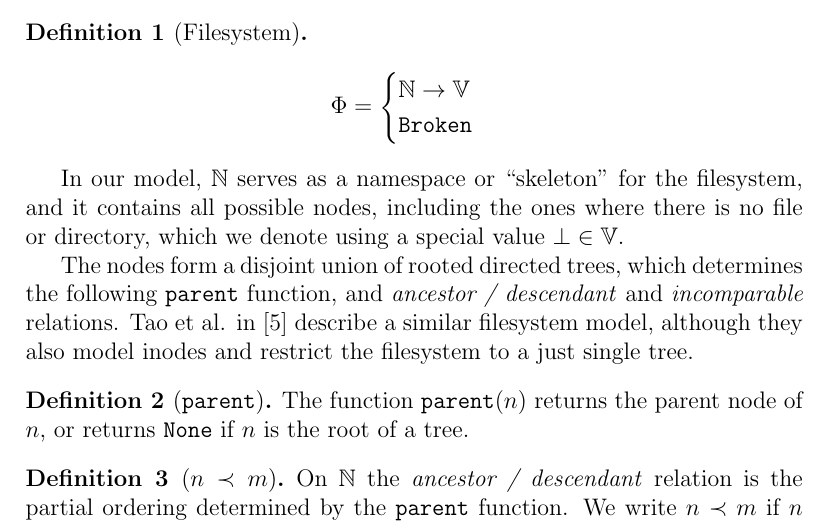
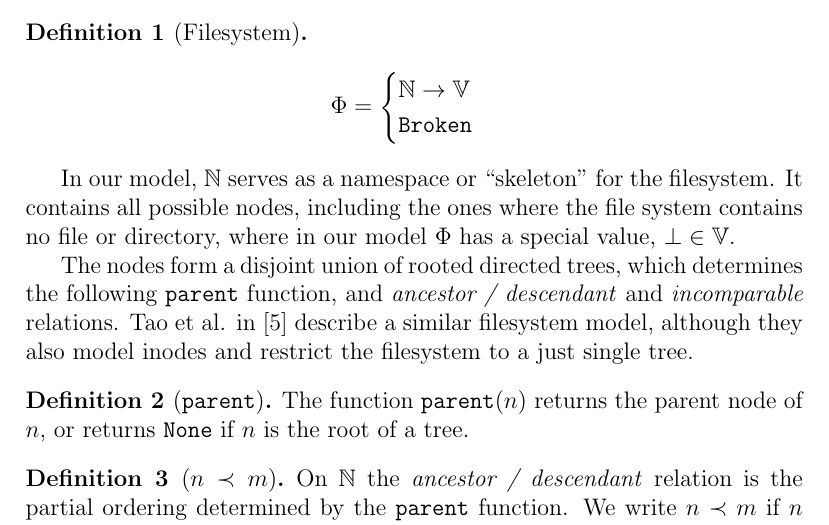
Before and after one commit to csirmaz/AlgebraicSyncPaper, a LaTeX paper (2015/paper.tex, which reads 2015/def-filesystem.tex): part of page 4 of 34, cut so that both start at the same text. Compiled offline with pdfLaTeX.

Commit message:
Improved FS definition

```diff
--- a/2015/def-filesystem.tex
+++ b/2015/def-filesystem.tex
@@ -16,9 +16,10 @@ we assign it the special value $\fsbroken$:
 \end{gather*}
 \end{mydef}
 In our model, $\setn$
-serves as a namespace or ``skeleton'' for the filesystem, and it
-contains all possible nodes, including the ones where there is no file or directory,
-which we denote using a special value $\empt\in\setv$.
+serves as a namespace or ``skeleton'' for the filesystem.
+It contains all possible nodes, including the ones
+where the file system contains no file or directory,
+where in our model $\FS$ has a special value, $\empt\in\setv$.
 
 The nodes form a disjoint union of rooted directed trees,
 which determines the following $\parent$ function,
```
